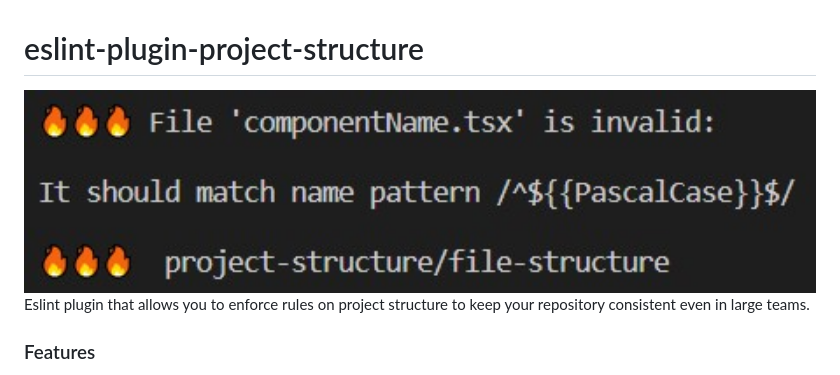
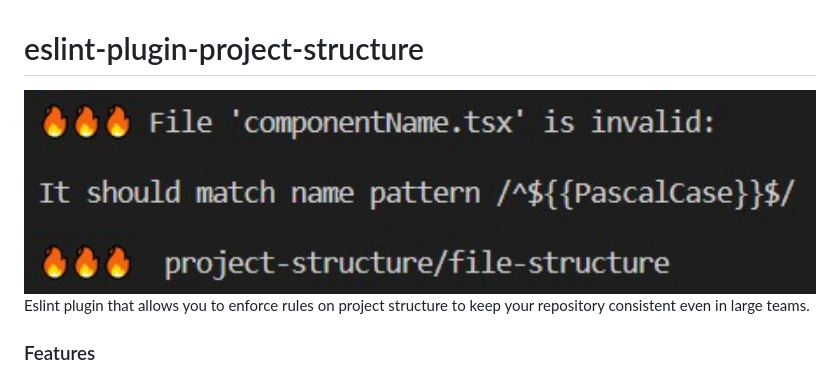
Before and after one commit to Igorkowalski94/eslint-plugin-project-structure, a Markdown page: README.md, the part around the change. Drawn GitHub-style.

Commit message:
Update main image

```diff
--- a/README.md
+++ b/README.md
@@ -1,6 +1,6 @@
 # eslint-plugin-project-structure
 
-<img width="100%" src="./images/mainImage.jpg"/>
+<img width="100%" src="./images/main.jpg"/>
 
 Eslint plugin that allows you to enforce rules on project structure to keep your repository consistent even in large teams.
 
```
Also changed, not shown: images/main.jpg (renamed from images/mainImage.jpg).
